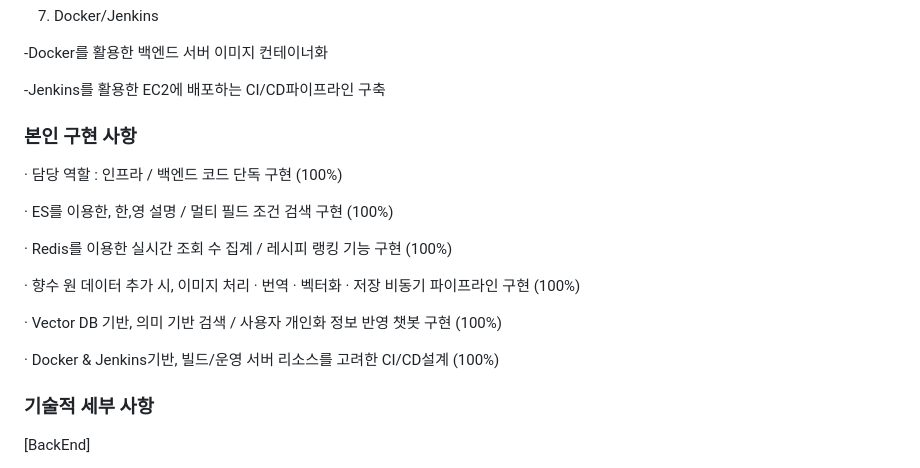
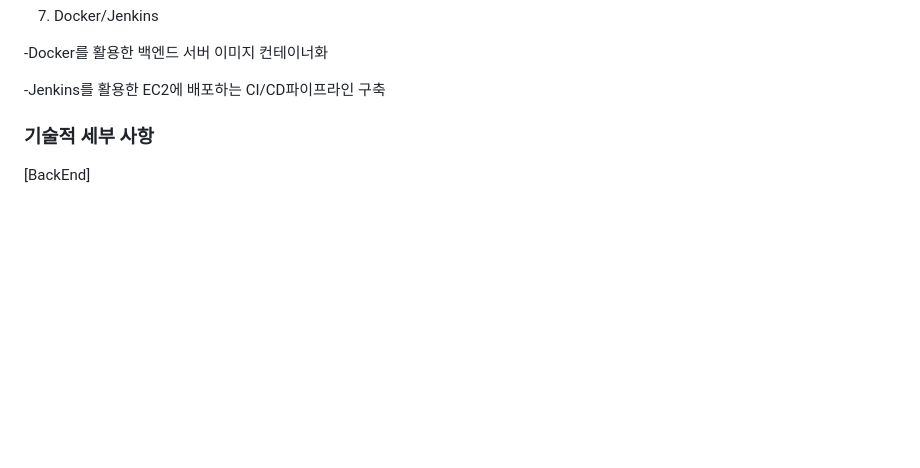
Before and after one commit to the-sleepless-coder/moodrop-project, a Markdown page: README.md, the part around one of its changes. Drawn GitHub-style; blank space fills up the shorter version.

```diff
--- a/README.md
+++ b/README.md
@@ -63,18 +160,6 @@ nomic-embed-text 모델을 이용해 한국어/영어 향수 정보를 벡터화
 
 -Jenkins를 활용한 EC2에 배포하는 CI/CD파이프라인 구축
 
-### 본인 구현 사항
-· 담당 역할 : 인프라 / 백엔드 코드 단독 구현 (100%)
-
-· ES를 이용한, 한,영 설명 / 멀티 필드 조건 검색 구현 (100%)
-
-· Redis를 이용한 실시간 조회 수 집계 / 레시피 랭킹 기능 구현 (100%)
-
-· 향수 원 데이터 추가 시, 이미지 처리 · 번역 · 벡터화 · 저장 비동기 파이프라인 구현 (100%)
-
-· Vector DB 기반,  의미 기반 검색 / 사용자 개인화 정보 반영 챗봇 구현 (100%)
-
-· Docker & Jenkins기반, 빌드/운영 서버 리소스를 고려한 CI/CD설계 (100%)
 
 
 ### 기술적 세부 사항
```
Also changed, not shown: other parts of README.md (+108 -13 lines).
